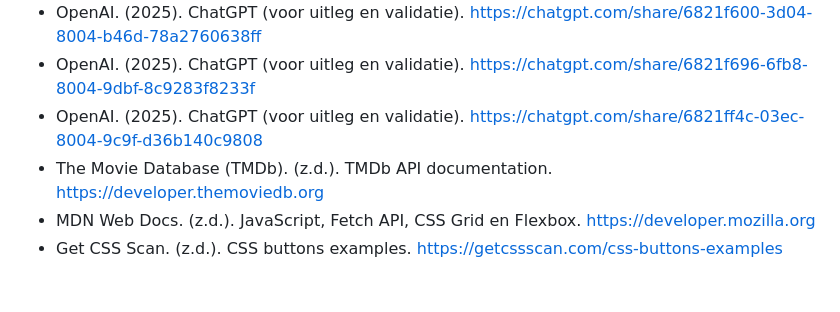
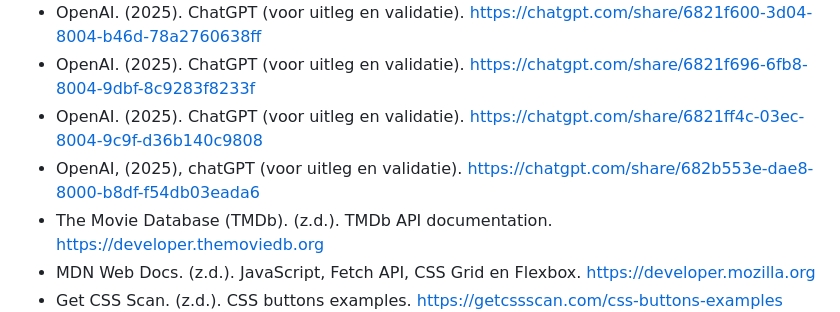
Before and after one commit to MarwanMakouh/Web-Project, a Markdown page: README.md, the part around the change. GitHub-like rendering; blank space fills up the shorter version.

```diff
--- a/README.md
+++ b/README.md
@@ -125,6 +125,7 @@ Deze SPA maakt gebruik van `The Movie Database API` om realtime filmdata op te h
 - OpenAI. (2025). ChatGPT (voor uitleg en validatie). https://chatgpt.com/share/6821f600-3d04-8004-b46d-78a2760638ff
 - OpenAI. (2025). ChatGPT (voor uitleg en validatie). https://chatgpt.com/share/6821f696-6fb8-8004-9dbf-8c9283f8233f
 - OpenAI. (2025). ChatGPT (voor uitleg en validatie). https://chatgpt.com/share/6821ff4c-03ec-8004-9c9f-d36b140c9808
+- OpenAI, (2025), chatGPT (voor uitleg en validatie). https://chatgpt.com/share/682b553e-dae8-8000-b8df-f54db03eada6
 - The Movie Database (TMDb). (z.d.). TMDb API documentation. https://developer.themoviedb.org
 - MDN Web Docs. (z.d.). JavaScript, Fetch API, CSS Grid en Flexbox. https://developer.mozilla.org
 - Get CSS Scan. (z.d.). CSS buttons examples. https://getcssscan.com/css-buttons-examples
```
